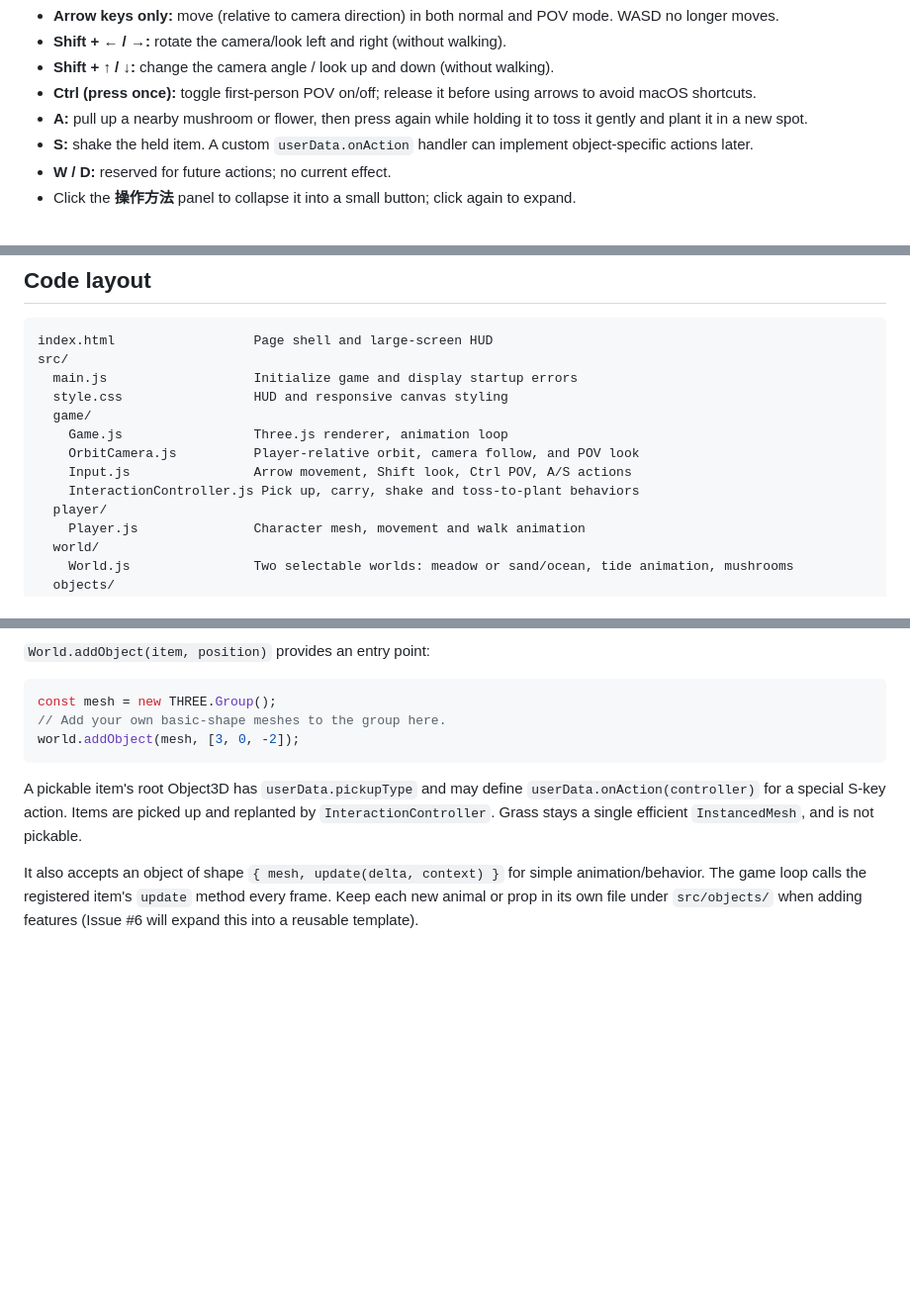
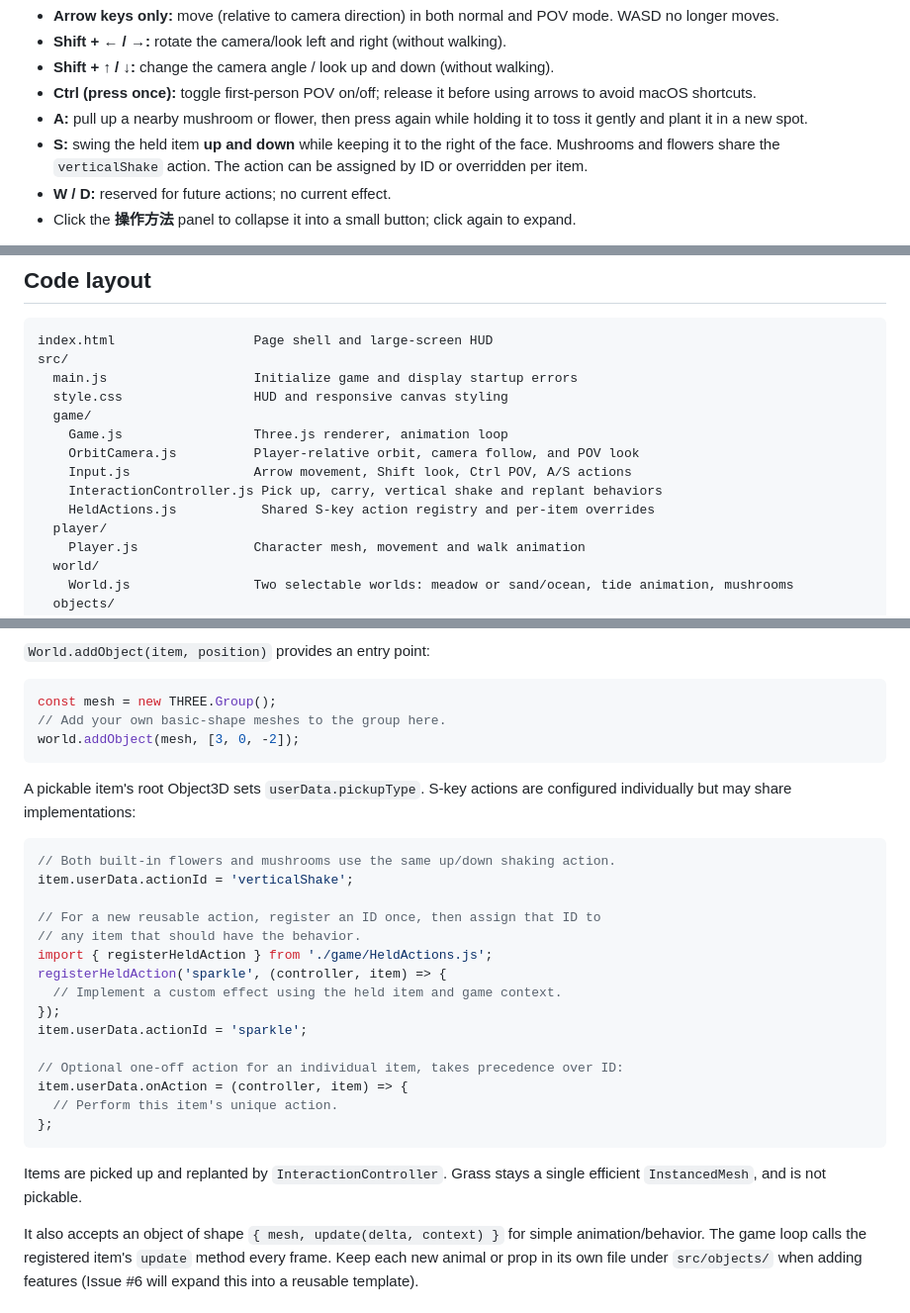
Before and after one commit to hiro259/little-world-lab, a Markdown page: README.md, 3 parts joined by grey strips. Shown at 99% size. Drawn GitHub-style; blank space fills up the shorter version.

Commit message:
docs: explain shared and unique object S-actions and vertical shake (#17)

````diff
--- a/README.md
+++ b/README.md
@@ -42,7 +42,7 @@ Controls:
 - **Shift + ↑ / ↓:** change the camera angle / look up and down (without walking).
 - **Ctrl (press once):** toggle first-person POV on/off; release it before using arrows to avoid macOS shortcuts.
 - **A:** pull up a nearby mushroom or flower, then press again while holding it to toss it gently and plant it in a new spot.
-- **S:** shake the held item. A custom `userData.onAction` handler can implement object-specific actions later.
+- **S:** swing the held item **up and down** while keeping it to the right of the face. Mushrooms and flowers share the `verticalShake` action. The action can be assigned by ID or overridden per item.
 - **W / D:** reserved for future actions; no current effect.
 - Click the **操作方法** panel to collapse it into a small button; click again to expand.
 
@@ -76,7 +76,8 @@ No environment variables or server-side components are needed. Cloudflare setup
         Game.js                 Three.js renderer, animation loop
         OrbitCamera.js          Player-relative orbit, camera follow, and POV look
         Input.js                Arrow movement, Shift look, Ctrl POV, A/S actions
-        InteractionController.js Pick up, carry, shake and toss-to-plant behaviors
+        InteractionController.js Pick up, carry, vertical shake and replant behaviors
+        HeldActions.js           Shared S-key action registry and per-item overrides
       player/
         Player.js               Character mesh, movement and walk animation
       world/
@@ -97,7 +98,27 @@ const mesh = new THREE.Group();
 world.addObject(mesh, [3, 0, -2]);
 ```
 
-A pickable item's root Object3D has `userData.pickupType` and may define `userData.onAction(controller)` for a special S-key action. Items are picked up and replanted by `InteractionController`. Grass stays a single efficient `InstancedMesh`, and is not pickable.
+A pickable item's root Object3D sets `userData.pickupType`. S-key actions are configured individually but may share implementations:
+
+```js
+// Both built-in flowers and mushrooms use the same up/down shaking action.
+item.userData.actionId = 'verticalShake';
+
+// For a new reusable action, register an ID once, then assign that ID to
+// any item that should have the behavior.
+import { registerHeldAction } from './game/HeldActions.js';
+registerHeldAction('sparkle', (controller, item) => {
+  // Implement a custom effect using the held item and game context.
+});
+item.userData.actionId = 'sparkle';
+
+// Optional one-off action for an individual item, takes precedence over ID:
+item.userData.onAction = (controller, item) => {
+  // Perform this item's unique action.
+};
+```
+
+Items are picked up and replanted by `InteractionController`. Grass stays a single efficient `InstancedMesh`, and is not pickable.
 
 It also accepts an object of shape `{ mesh, update(delta, context) }` for simple animation/behavior. The game loop calls the registered item's `update` method every frame. Keep each new animal or prop in its own file under `src/objects/` when adding features (Issue #6 will expand this into a reusable template).
 
````
